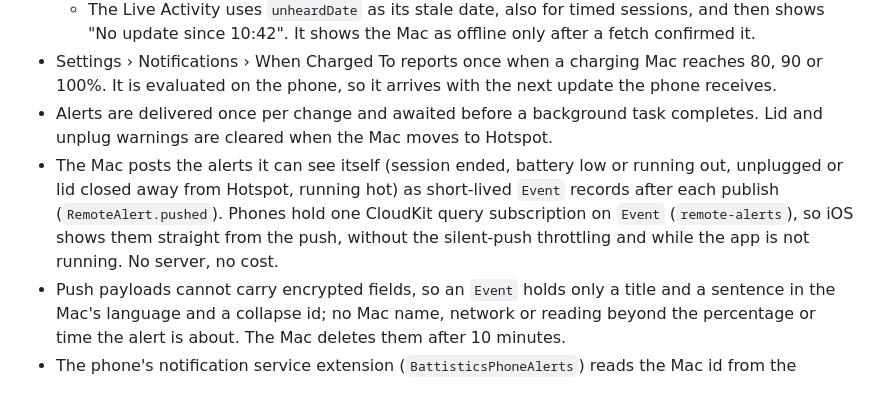
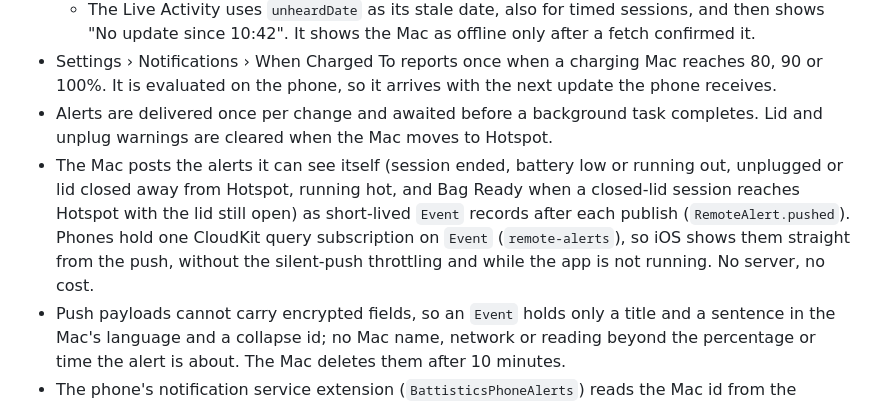
Before and after one commit to doguyilmaz/battistics, a Markdown page: docs/remote.md, the part around the change. Rendered like a GitHub page.

Commit message:
List Bag Ready among the alerts the Mac pushes
Co-Authored-By: Claude Opus 5.5 <noreply@anthropic.com>

```diff
--- a/docs/remote.md
+++ b/docs/remote.md
@@ -29,7 +29,7 @@ The iPhone companion (`Sources/BattisticsPhone`, widgets in `Sources/BattisticsP
   - The Live Activity uses `unheardDate` as its stale date, also for timed sessions, and then shows "No update since 10:42". It shows the Mac as offline only after a fetch confirmed it.
 - Settings › Notifications › When Charged To reports once when a charging Mac reaches 80, 90 or 100%. It is evaluated on the phone, so it arrives with the next update the phone receives.
 - Alerts are delivered once per change and awaited before a background task completes. Lid and unplug warnings are cleared when the Mac moves to Hotspot.
-- The Mac posts the alerts it can see itself (session ended, battery low or running out, unplugged or lid closed away from Hotspot, running hot) as short-lived `Event` records after each publish (`RemoteAlert.pushed`). Phones hold one CloudKit query subscription on `Event` (`remote-alerts`), so iOS shows them straight from the push, without the silent-push throttling and while the app is not running. No server, no cost.
+- The Mac posts the alerts it can see itself (session ended, battery low or running out, unplugged or lid closed away from Hotspot, running hot, and Bag Ready when a closed-lid session reaches Hotspot with the lid still open) as short-lived `Event` records after each publish (`RemoteAlert.pushed`). Phones hold one CloudKit query subscription on `Event` (`remote-alerts`), so iOS shows them straight from the push, without the silent-push throttling and while the app is not running. No server, no cost.
 - Push payloads cannot carry encrypted fields, so an `Event` holds only a title and a sentence in the Mac's language and a collapse id; no Mac name, network or reading beyond the percentage or time the alert is about. The Mac deletes them after 10 minutes.
 - The phone's notification service extension (`BattisticsPhoneAlerts`) reads the Mac id from the collapse id and adds the Mac's name and its thread from the phone's own copy (`SharedSnapshot.loadAll`), so the name never leaves the device.
 - Every Mac pushes its own alerts; a phone whose subscription is saved skips those kinds locally, leaving it the charge target and "stopped answering". The collapse id equals the local notification id, so the two replace each other instead of stacking.
```
